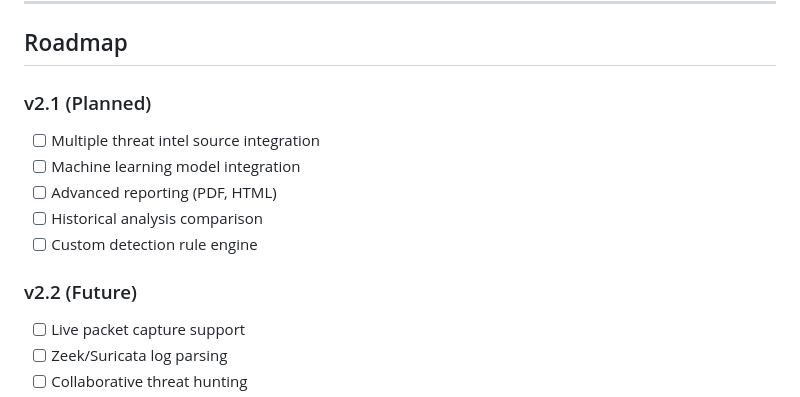
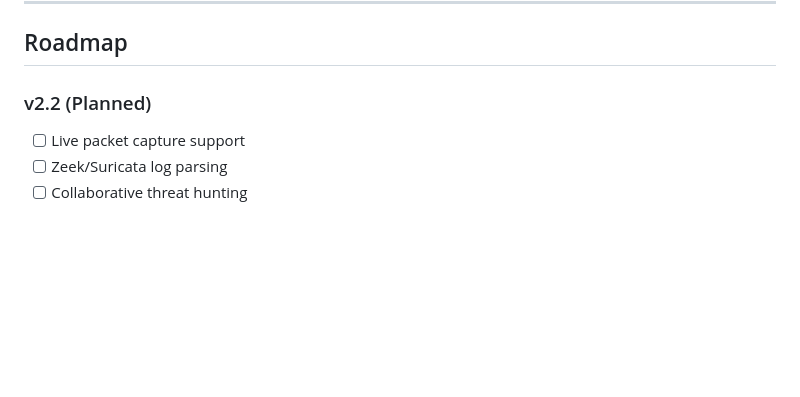
Before and after one commit to SamFrieman/c2-beacon-detector, a Markdown page: README.md, the part around the change. GitHub-like rendering; blank space fills up the shorter version.

Commit message:
Update README.md
2.1 is being implemented

```diff
--- a/README.md
+++ b/README.md
@@ -465,14 +465,7 @@ The authors assume no liability for misuse of this tool.
 
 ## Roadmap
 
-### v2.1 (Planned)
-- [ ] Multiple threat intel source integration
-- [ ] Machine learning model integration
-- [ ] Advanced reporting (PDF, HTML)
-- [ ] Historical analysis comparison
-- [ ] Custom detection rule engine
-
-### v2.2 (Future)
+### v2.2 (Planned)
 - [ ] Live packet capture support
 - [ ] Zeek/Suricata log parsing
 - [ ] Collaborative threat hunting
```
